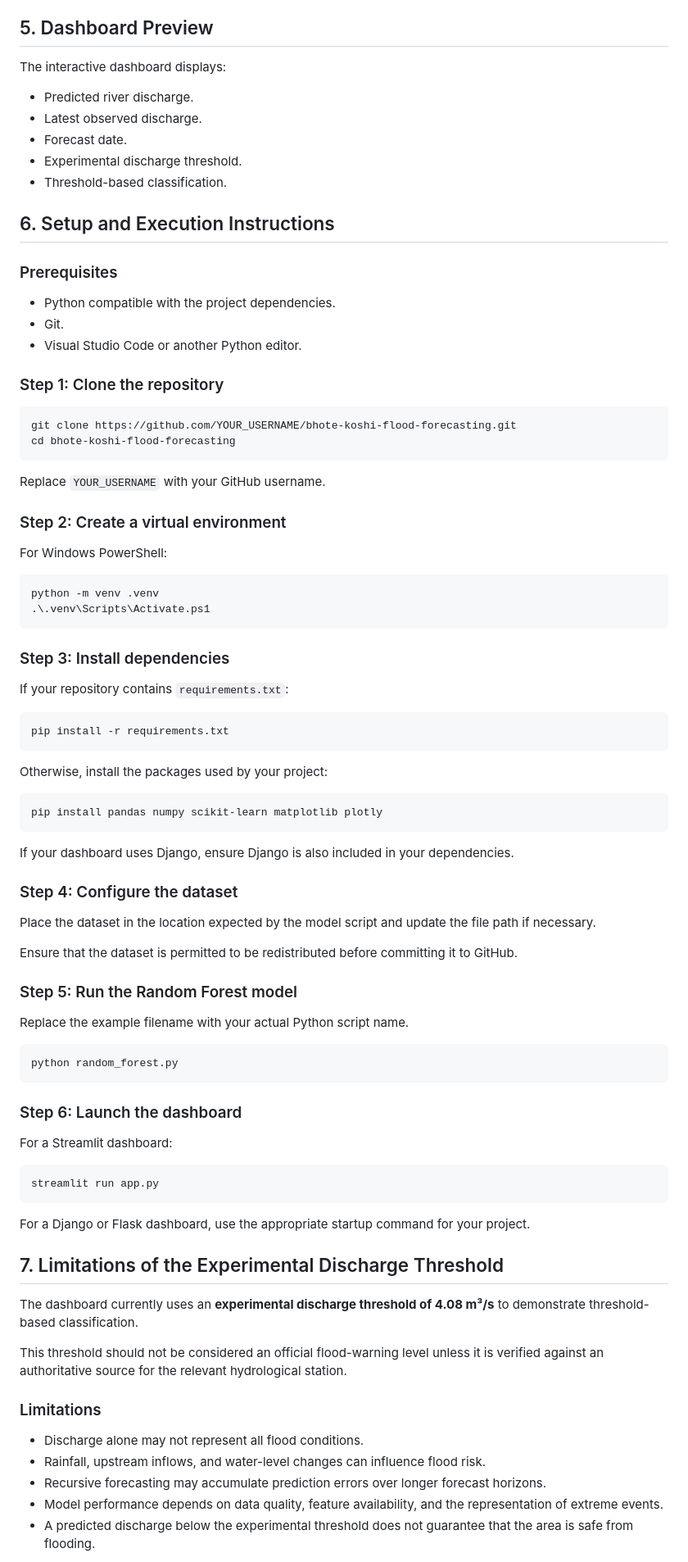
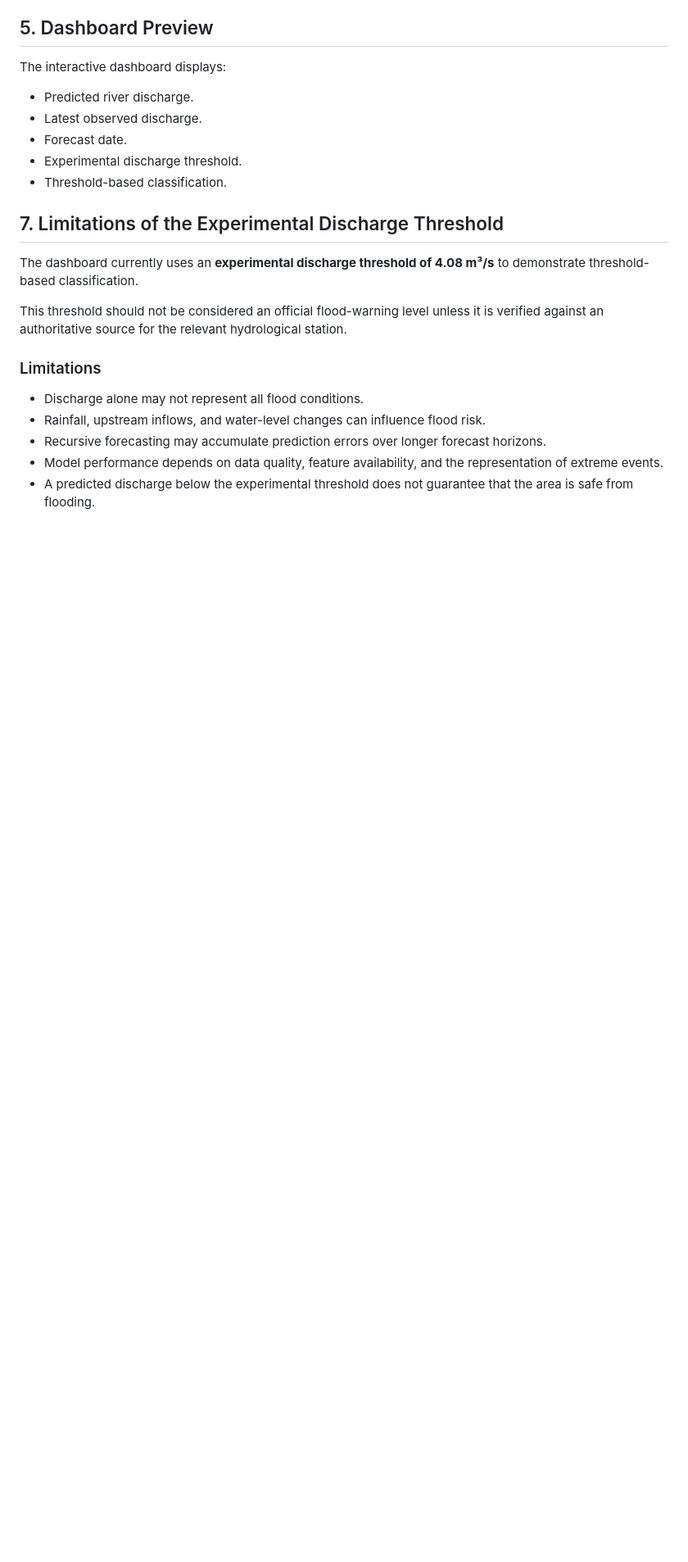
Before and after one commit to harshit1621/bhote-koshi-flood-forecasting, a Markdown page: README.md, the part around the change. Shown at 82% size. GitHub-like rendering; blank space fills up the shorter version.

````diff
--- a/README.md
+++ b/README.md
@@ -79,72 +79,6 @@ The interactive dashboard displays:
 - Experimental discharge threshold.
 - Threshold-based classification.
 
-## 6. Setup and Execution Instructions
-
-### Prerequisites
-
-- Python compatible with the project dependencies.
-- Git.
-- Visual Studio Code or another Python editor.
-
-### Step 1: Clone the repository
-
-```bash
-git clone https://github.com/YOUR_USERNAME/bhote-koshi-flood-forecasting.git
-cd bhote-koshi-flood-forecasting
-```
-
-Replace `YOUR_USERNAME` with your GitHub username.
-
-### Step 2: Create a virtual environment
-
-For Windows PowerShell:
-
-```powershell
-python -m venv .venv
-.\.venv\Scripts\Activate.ps1
-```
-
-### Step 3: Install dependencies
-
-If your repository contains `requirements.txt`:
-
-```bash
-pip install -r requirements.txt
-```
-
-Otherwise, install the packages used by your project:
-
-```bash
-pip install pandas numpy scikit-learn matplotlib plotly
-```
-
-If your dashboard uses Django, ensure Django is also included in your dependencies.
-
-### Step 4: Configure the dataset
-
-Place the dataset in the location expected by the model script and update the file path if necessary.
-
-Ensure that the dataset is permitted to be redistributed before committing it to GitHub.
-
-### Step 5: Run the Random Forest model
-
-Replace the example filename with your actual Python script name.
-
-```bash
-python random_forest.py
-```
-
-### Step 6: Launch the dashboard
-
-For a Streamlit dashboard:
-
-```bash
-streamlit run app.py
-```
-
-For a Django or Flask dashboard, use the appropriate startup command for your project.
-
 ## 7. Limitations of the Experimental Discharge Threshold
 
 The dashboard currently uses an **experimental discharge threshold of 4.08 m³/s** to demonstrate threshold-based classification.
````
